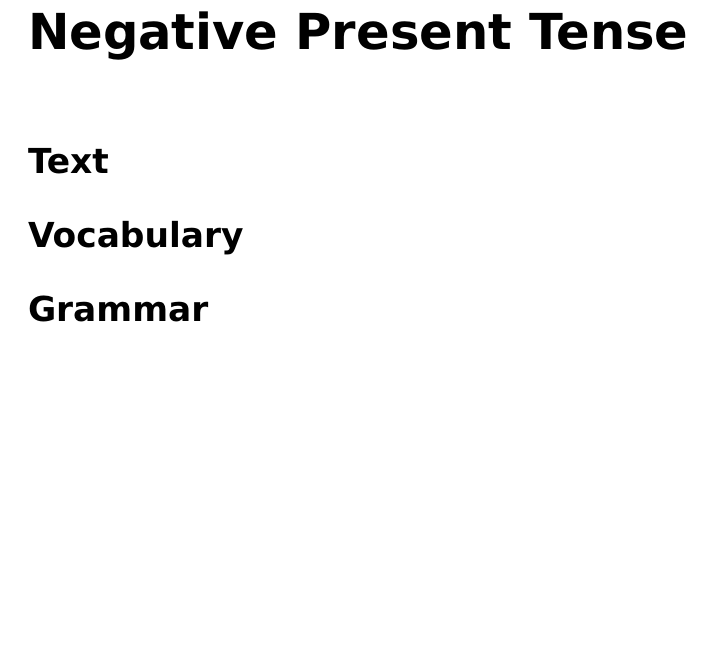
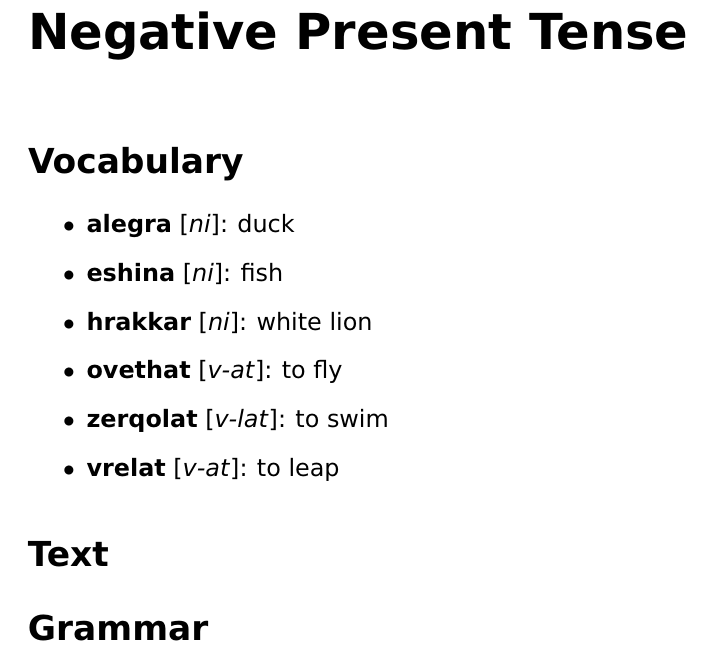
Before and after one commit to sunquan8094/lekh-dothraki-pdf, a LaTeX thesis (document.tex, which reads lesson02.tex): part of page 10 of 12, cut so that both start at the same text, the shorter picture padded with empty space. Compiled offline with pdfLaTeX.

Commit message:
Added vocab to Lesson 02

```diff
--- a/lesson02.tex
+++ b/lesson02.tex
@@ -1,5 +1,13 @@
 \chapter{Negative Present Tense}
+\section*{Vocabulary}
+\begin{itemize}
+	\item \textbf{alegra} [\textit{ni}]: duck
+	\item \textbf{eshina} [\textit{ni}]: fish
+	\item \textbf{hrakkar} [\textit{ni}]: white lion
+	\item \textbf{ovethat} [\textit{v-at}]: to fly
+	\item \textbf{zerqolat} [\textit{v-lat}]: to swim
+	\item \textbf{vrelat} [\textit{v-at}]: to leap
+\end{itemize}
 \section*{Text}
-\section*{Vocabulary}
 \section*{Grammar}
 \section*{Exercises}
```
